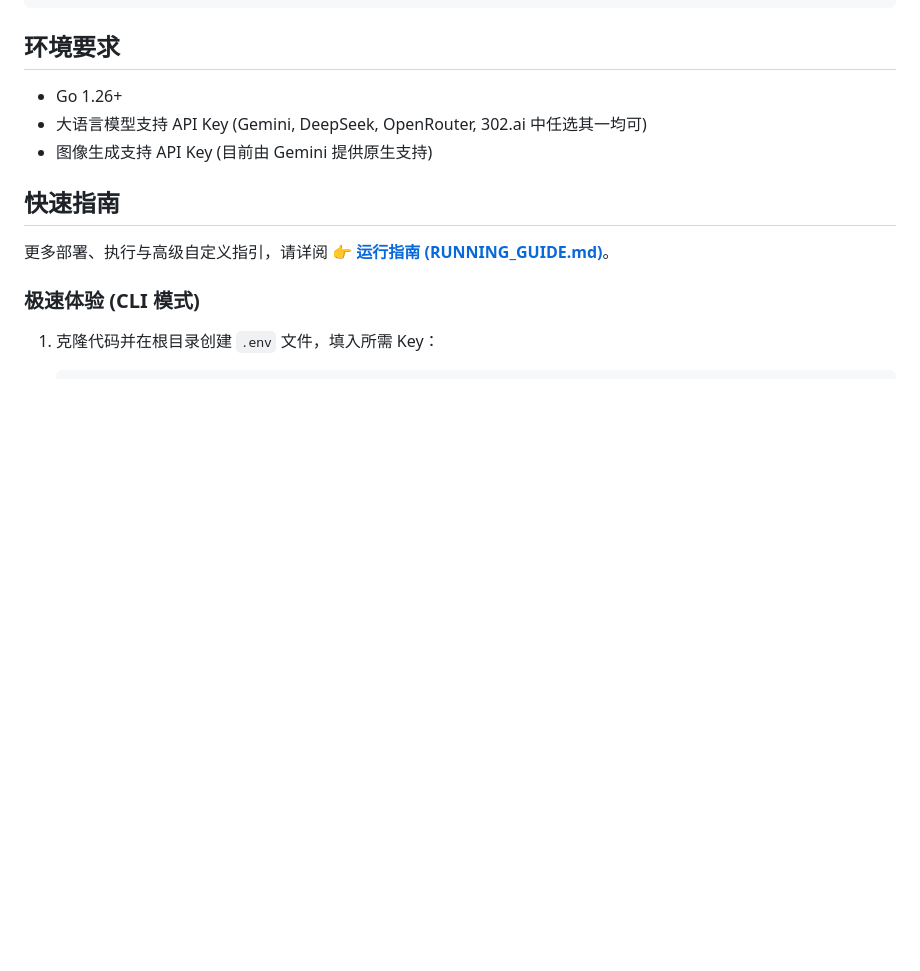
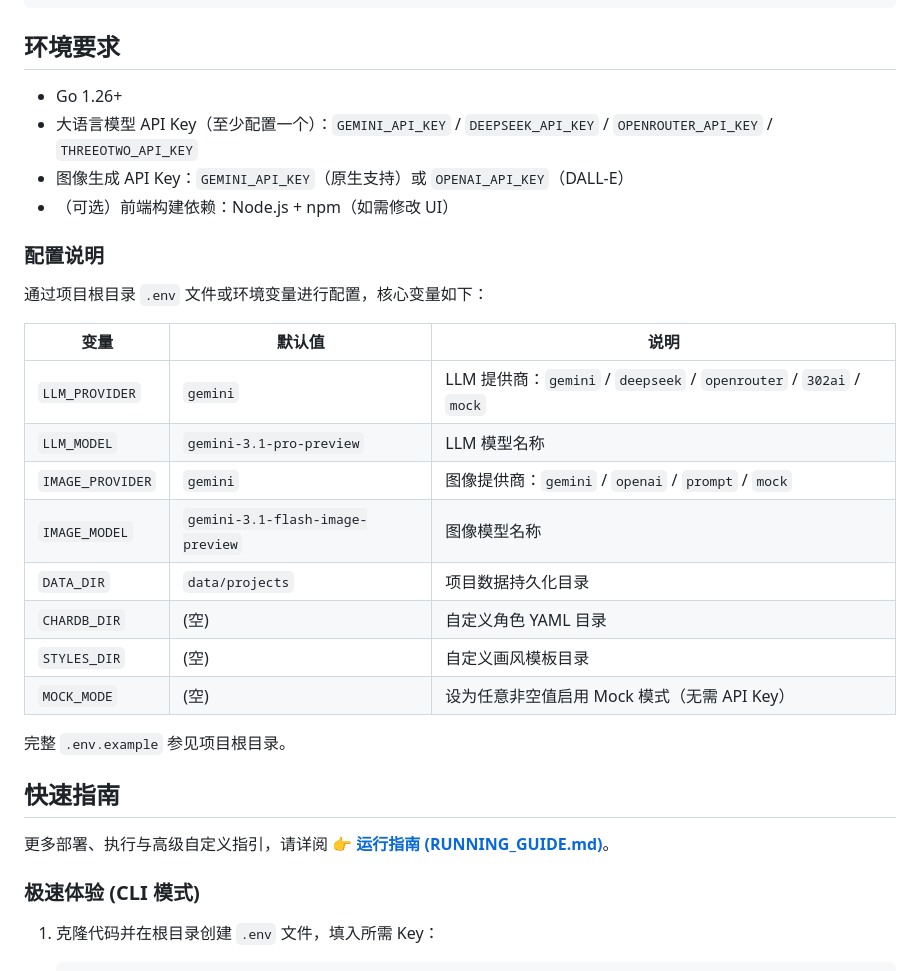
Before and after one commit to aimerneige/muse-oracle-engine, a Markdown page: README.md, the part around one of its changes. Drawn GitHub-style; blank space fills up the shorter version.

```diff
--- a/README.md
+++ b/README.md
@@ -45,8 +54,26 @@
 ## 环境要求
 
 - Go 1.26+
-- 大语言模型支持 API Key (Gemini, DeepSeek, OpenRouter, 302.ai 中任选其一均可)
-- 图像生成支持 API Key (目前由 Gemini 提供原生支持)
+- 大语言模型 API Key（至少配置一个）：`GEMINI_API_KEY` / `DEEPSEEK_API_KEY` / `OPENROUTER_API_KEY` / `THREEOTWO_API_KEY`
+- 图像生成 API Key：`GEMINI_API_KEY`（原生支持）或 `OPENAI_API_KEY`（DALL-E）
+- （可选）前端构建依赖：Node.js + npm（如需修改 UI）
+
+### 配置说明
+
+通过项目根目录 `.env` 文件或环境变量进行配置，核心变量如下：
+
+| 变量 | 默认值 | 说明 |
+|------|--------|------|
+| `LLM_PROVIDER` | `gemini` | LLM 提供商：`gemini` / `deepseek` / `openrouter` / `302ai` / `mock` |
+| `LLM_MODEL` | `gemini-3.1-pro-preview` | LLM 模型名称 |
+| `IMAGE_PROVIDER` | `gemini` | 图像提供商：`gemini` / `openai` / `prompt` / `mock` |
+| `IMAGE_MODEL` | `gemini-3.1-flash-image-preview` | 图像模型名称 |
+| `DATA_DIR` | `data/projects` | 项目数据持久化目录 |
+| `CHARDB_DIR` | (空) | 自定义角色 YAML 目录 |
+| `STYLES_DIR` | (空) | 自定义画风模板目录 |
+| `MOCK_MODE` | (空) | 设为任意非空值启用 Mock 模式（无需 API Key） |
+
+完整 `.env.example` 参见项目根目录。
 
 ## 快速指南
 
```
Also changed, not shown: other parts of README.md (+83 -30 lines).
